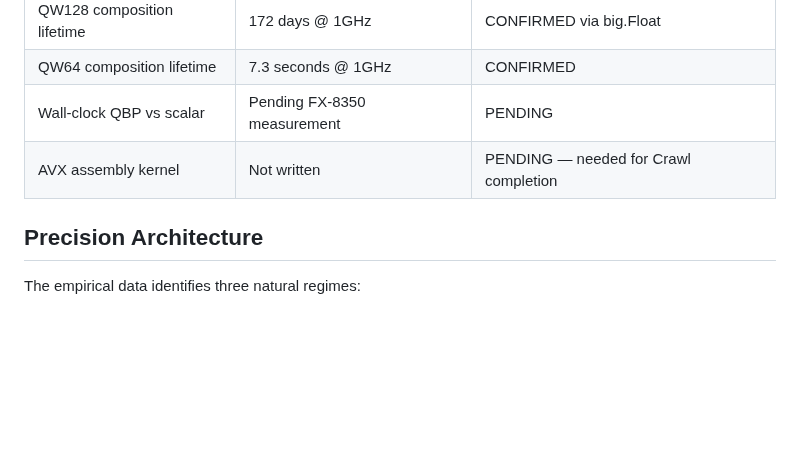
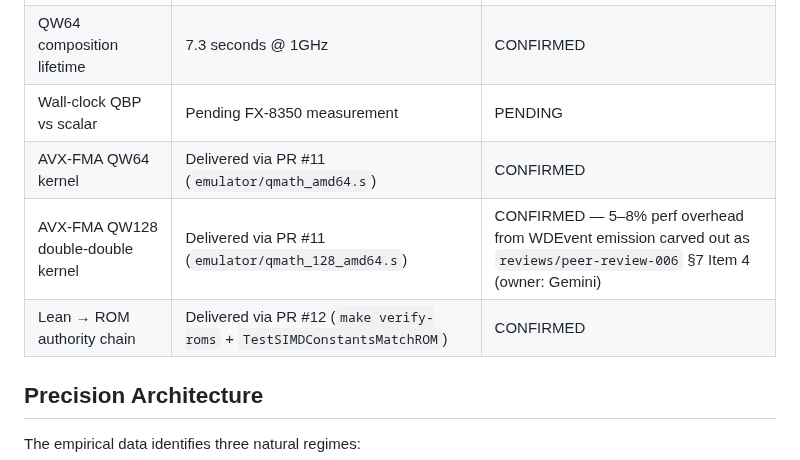
Before and after one commit to JamesPagetButler/qbp-compute-unit, a Markdown page: MANIFEST.md, the part around one of its changes. GitHub-like rendering; blank space fills up the shorter version.

```diff
--- a/MANIFEST.md
+++ b/MANIFEST.md
@@ -47,7 +91,9 @@ A Go-native algebraic computing architecture for the Quaternion-Based Physics pr
 | QW128 composition lifetime | 172 days @ 1GHz | CONFIRMED via big.Float |
 | QW64 composition lifetime | 7.3 seconds @ 1GHz | CONFIRMED |
 | Wall-clock QBP vs scalar | Pending FX-8350 measurement | PENDING |
-| AVX assembly kernel | Not written | PENDING — needed for Crawl completion |
+| AVX-FMA QW64 kernel | Delivered via PR #11 (`emulator/qmath_amd64.s`) | CONFIRMED |
+| AVX-FMA QW128 double-double kernel | Delivered via PR #11 (`emulator/qmath_128_amd64.s`) | CONFIRMED — 5–8% perf overhead from WDEvent emission carved out as `reviews/peer-review-006` §7 Item 4 (owner: Gemini) |
+| Lean → ROM authority chain | Delivered via PR #12 (`make verify-roms` + `TestSIMDConstantsMatchROM`) | CONFIRMED |
 
 ## Precision Architecture
 
```
Also changed, not shown: other parts of MANIFEST.md (+71 -8 lines).
